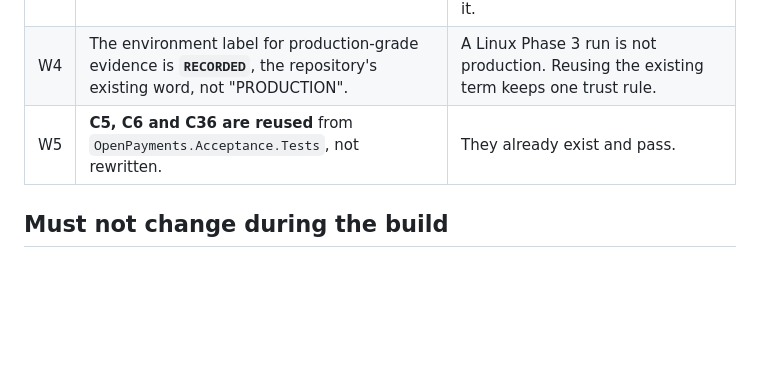
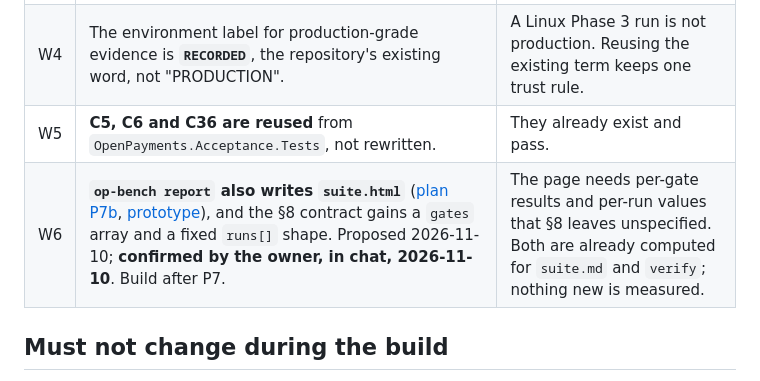
Before and after one commit to EganNguyen/Open-Payments, a Markdown page: docs/gates/op-bench-design.md, the part around the change. Rendered like a GitHub page; blank space fills up the shorter version.

```diff
--- a/docs/gates/op-bench-design.md
+++ b/docs/gates/op-bench-design.md
@@ -32,6 +32,7 @@ Confirm or change these before the build passes P1.
 | W3 | Case **L5 gets its own ID, C55**. | The owner listed it as a critical case and no existing test covers it. |
 | W4 | The environment label for production-grade evidence is **`RECORDED`**, the repository's existing word, not "PRODUCTION". | A Linux Phase 3 run is not production. Reusing the existing term keeps one trust rule. |
 | W5 | **C5, C6 and C36 are reused** from `OpenPayments.Acceptance.Tests`, not rewritten. | They already exist and pass. |
+| W6 | **`op-bench report` also writes `suite.html`** ([plan P7b](../superpowers/plans/2026-11-10-op-bench-html-report.md), [prototype](../design/op-bench-report/prototype.html)), and the §8 contract gains a `gates` array and a fixed `runs[]` shape. Proposed 2026-11-10; **confirmed by the owner, in chat, 2026-11-10**. Build after P7. | The page needs per-gate results and per-run values that §8 leaves unspecified. Both are already computed for `suite.md` and `verify`; nothing new is measured. |
 
 ## Must not change during the build
 
```
Also changed, not shown: README.md (+18 -5 lines), docs/design/op-bench-report/preview-dark.png (added), docs/design/op-bench-report/preview-light.png (added), 2 other files.
